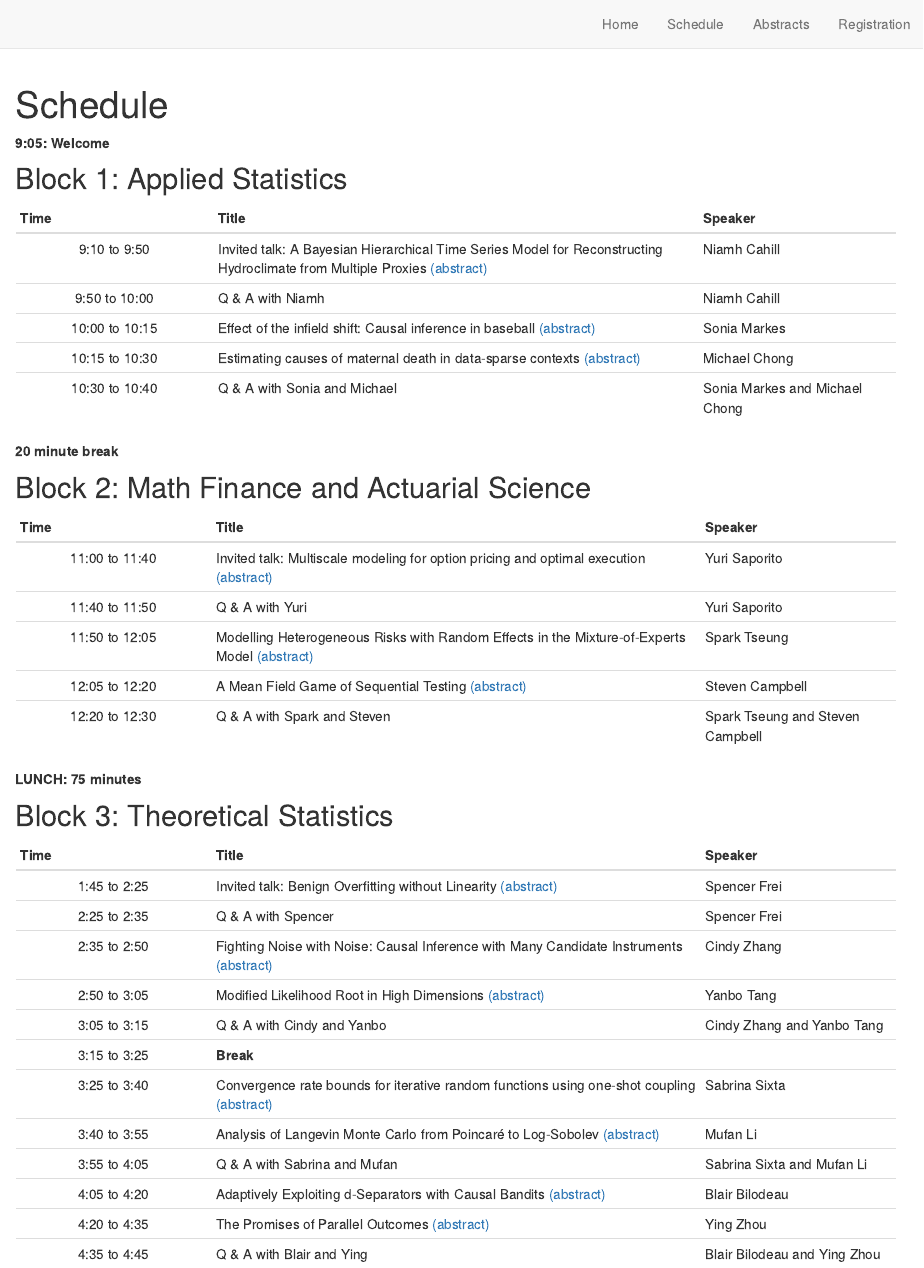
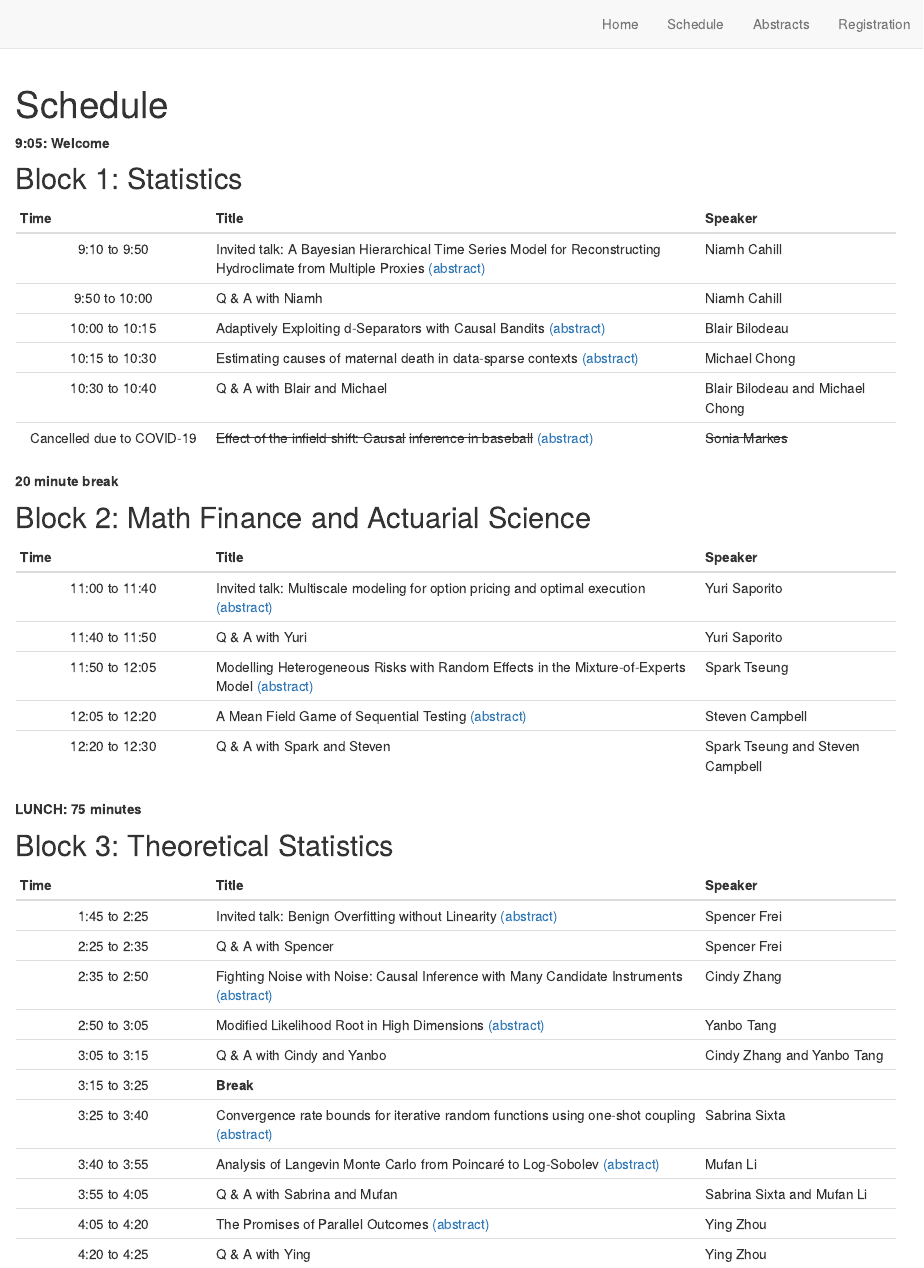
Before and after one commit to SGSU-UofT/ResearchDay2022, an R Markdown document (schedule.Rmd): the page in a window 1100 px wide, from its top. Rendered offline with R 4.5, knitr and Pandoc, with nearby package versions; drawn as R Markdown's standard HTML page in place of the format the file asks for.

Commit message:
Schedule change

```diff
--- a/schedule.Rmd
+++ b/schedule.Rmd
@@ -11,27 +11,31 @@ knitr::opts_chunk$set(echo = FALSE)
 **9:05: Welcome**
 
 
-## Block 1: Applied Statistics</span>
+## Block 1: Statistics</span>
 
 -------------------------------------------------------------
- Time             Title                                      Speaker
--------           ----------------------------------         -----------------
+ Time             Title                                       Speaker
+-------           ----------------------------------          -----------------
 9:10 to 9:50      Invited talk: A Bayesian Hierarchical
-                  Time Series Model for Reconstructing       Niamh Cahill
+                  Time Series Model for Reconstructing        Niamh Cahill
                   Hydroclimate from Multiple Proxies
                   [(abstract)](abstracts.html#niamh-cahill)
 
-9:50 to 10:00     Q & A with Niamh                           Niamh Cahill
+9:50 to 10:00     Q & A with Niamh                            Niamh Cahill
 
-10:00 to 10:15    Effect of the infield shift: Causal
-                  inference in baseball                      Sonia Markes
-                  [(abstract)](abstracts.html#sonia-markes)
+10:00 to 10:15    Adaptively Exploiting d-Separators with
+                  Causal Bandits                               Blair Bilodeau
+                  [(abstract)](abstracts.html#blair-bilodeau)
 
 10:15 to 10:30    Estimating causes of maternal death in
-                  data-sparse contexts                       Michael Chong
+                  data-sparse contexts                        Michael Chong
                   [(abstract)](abstracts.html#michael-chong)
 
-10:30 to 10:40     Q & A with Sonia and Michael              Sonia Markes and Michael Chong
+10:30 to 10:40     Q & A with Blair and Michael               Blair Bilodeau and Michael Chong
+
+Cancelled due     ~~Effect of the infield shift: Causal~~
+to COVID-19        ~~inference in baseball~~                  ~~Sonia Markes~~
+                  [(abstract)](abstracts.html#sonia-markes)
 
 -------------------------------------------------------------
 
@@ -96,13 +100,9 @@ knitr::opts_chunk$set(echo = FALSE)
 
 3:55 to 4:05      Q & A with Sabrina and Mufan                 Sabrina Sixta and Mufan Li
 
-4:05 to 4:20      Adaptively Exploiting d-Separators with
-                  Causal Bandits                               Blair Bilodeau
-                  [(abstract)](abstracts.html#blair-bilodeau)
-
-4:20 to 4:35      The Promises of Parallel Outcomes            Ying Zhou
+4:05 to 4:20       The Promises of Parallel Outcomes            Ying Zhou
                   [(abstract)](abstracts.html#ying-zhou)
 
-4:35 to 4:45      Q & A with Blair and Ying                    Blair Bilodeau and Ying Zhou
+4:20 to 4:25      Q & A with Ying                               Ying Zhou
 
 -------------------------------------------------------------
```
Also changed, not shown: docs/search.json, 6 other files.
